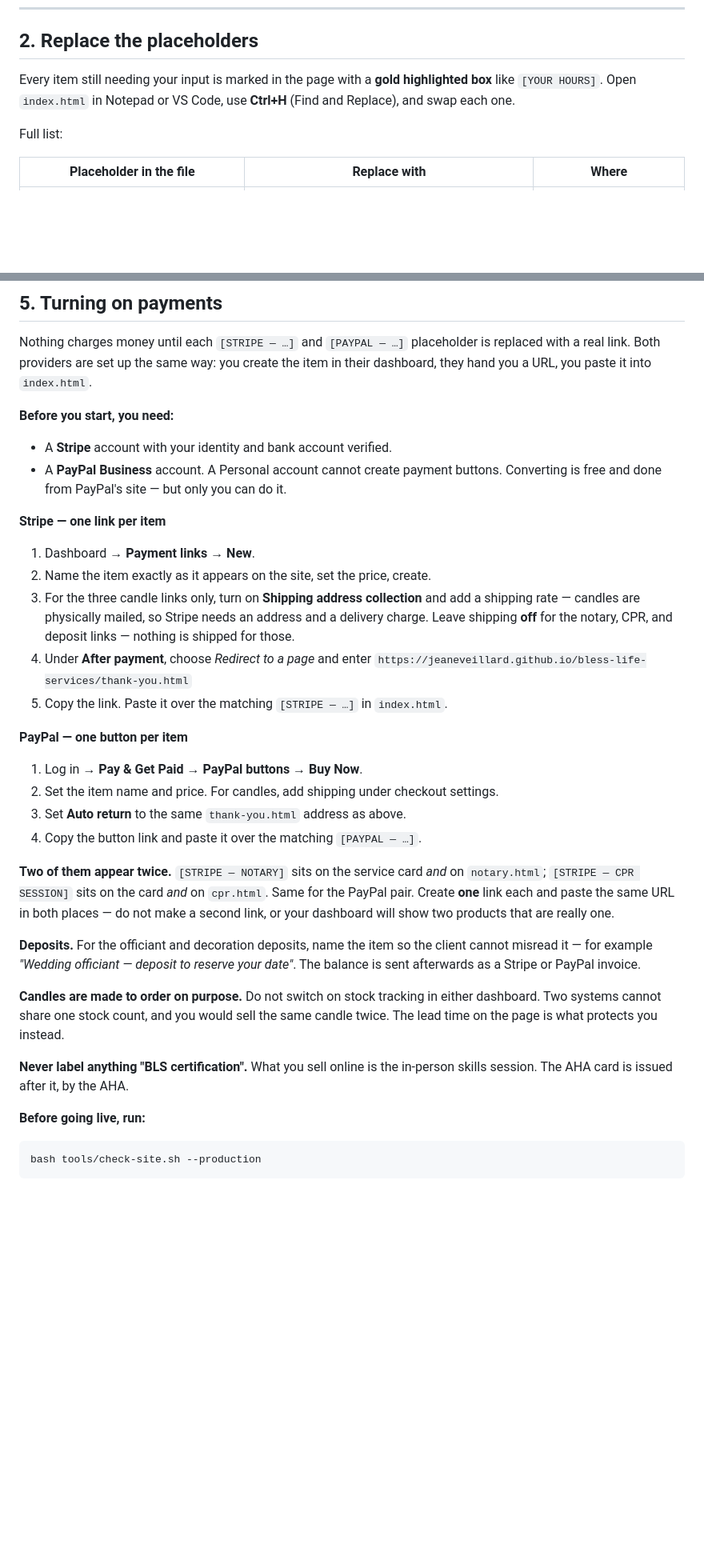
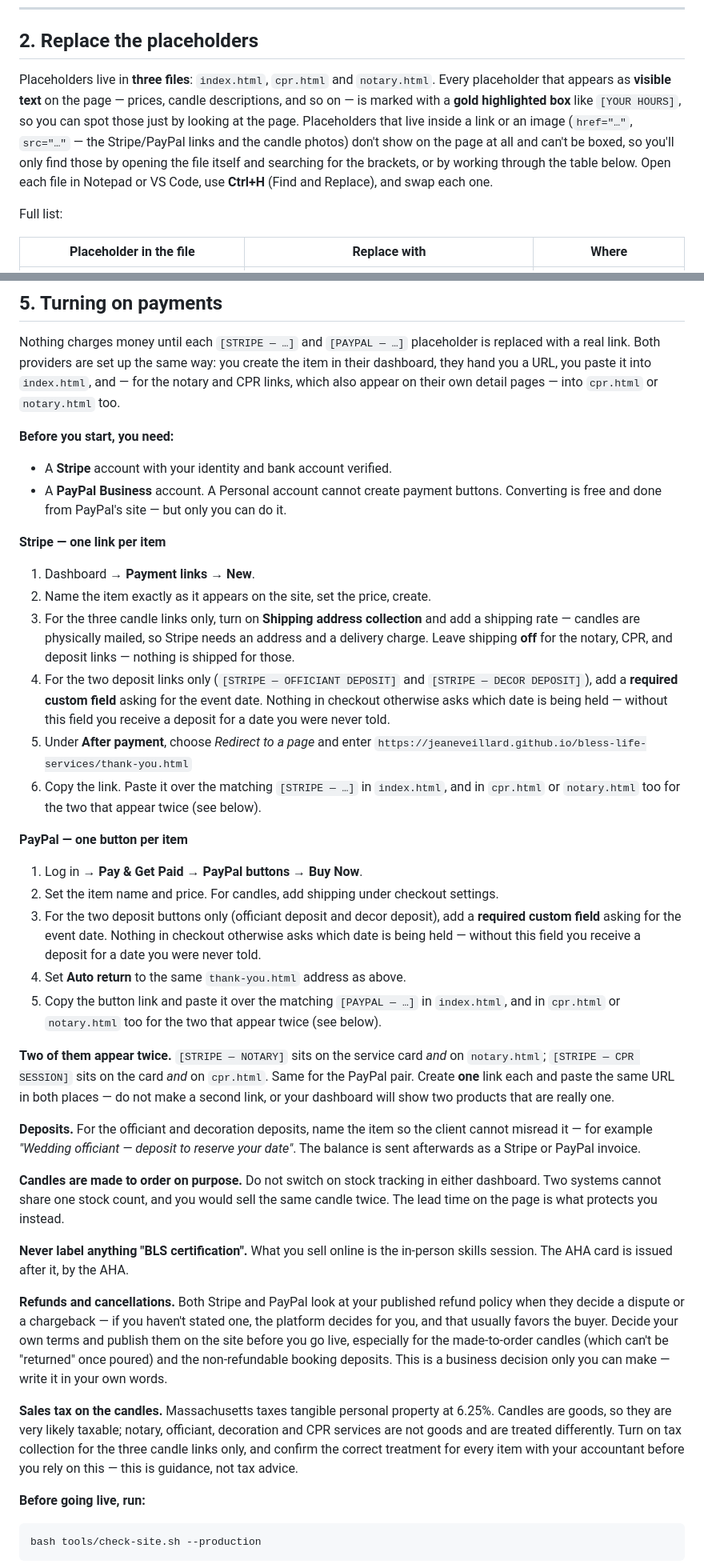
Before and after one commit to Jeaneveillard/bless-life-services, a Markdown page: README.md, 2 parts joined by grey strips. Shown at 80% size. GitHub-like rendering; blank space fills up the shorter version.

Commit message:
Fix README instructions that no longer match the site
- Section 2 said every placeholder needing input was marked with a
  gold box in index.html. Only 5 <span class="ph"> wrappers existed
  before this branch, ~43 new placeholders were bare, and cpr.html /
  notary.html also hold placeholders the README never mentioned.
  Rewrote the intro to name all three files and explain that only
  visible-text placeholders get the gold-box treatment — link and
  image placeholders live inside the HTML and have to be found by
  opening the file.
- Section 5's Stripe and PayPal steps never told Andrée to capture
  the event date on the officiant/decor deposit links, so a customer
  could pay a deposit to "hold" a date nobody asked for — a
  chargeback risk. Added a required-custom-field step to both
  provider walkthroughs, and fixed the instruction to paste links "in
  index.html" only — the notary and CPR links also go in notary.html
  and cpr.html.
- Added "Refunds and cancellations" guidance: both providers weigh a
  published refund policy in disputes, and Andrée needs to decide and
  publish her own terms, especially for made-to-order candles and
  non-refundable deposits. Written as guidance, not stated terms.
- Added a line on Massachusetts sales tax: candles are taxable
  tangible goods at 6.25%, most of the services are not, and she
  should turn on tax collection for the three candle links and
  confirm treatment with her accountant.
- Go-live checklist: "All store links tested" referred to storefronts
  that no longer exist on the site; changed to "All payment links."
  Added a line to re-check the AHA instructor "Valid through" date
  hard-coded in index.html, which will otherwise go stale silently.

Co-Authored-By: Claude Opus 5 <noreply@anthropic.com>

```diff
--- a/README.md
+++ b/README.md
@@ -40,9 +40,16 @@ automatically, usually within a minute.
 
 ## 2. Replace the placeholders
 
-Every item still needing your input is marked in the page with a
-**gold highlighted box** like `[YOUR HOURS]`. Open `index.html` in
-Notepad or VS Code, use **Ctrl+H** (Find and Replace), and swap each one.
+Placeholders live in **three files**: `index.html`, `cpr.html` and
+`notary.html`. Every placeholder that appears as **visible text** on the
+page — prices, candle descriptions, and so on — is marked with a
+**gold highlighted box** like `[YOUR HOURS]`, so you can spot those just by
+looking at the page. Placeholders that live inside a link or an image
+(`href="…"`, `src="…"` — the Stripe/PayPal links and the candle photos)
+don't show on the page at all and can't be boxed, so you'll only find those
+by opening the file itself and searching for the brackets, or by working
+through the table below. Open each file in Notepad or VS Code, use
+**Ctrl+H** (Find and Replace), and swap each one.
 
 Full list:
 
@@ -156,7 +163,9 @@ setup, but the visitor must click "Send" in their own mail app.
 
 Nothing charges money until each `[STRIPE — …]` and `[PAYPAL — …]` placeholder is
 replaced with a real link. Both providers are set up the same way: you create the
-item in their dashboard, they hand you a URL, you paste it into `index.html`.
+item in their dashboard, they hand you a URL, you paste it into `index.html`,
+and — for the notary and CPR links, which also appear on their own detail
+pages — into `cpr.html` or `notary.html` too.
 
 **Before you start, you need:**
 
@@ -172,16 +181,29 @@ item in their dashboard, they hand you a URL, you paste it into `index.html`.
    and add a shipping rate — candles are physically mailed, so Stripe needs
    an address and a delivery charge. Leave shipping **off** for the notary,
    CPR, and deposit links — nothing is shipped for those.
-4. Under **After payment**, choose *Redirect to a page* and enter
+4. For the two deposit links only (`[STRIPE — OFFICIANT DEPOSIT]` and
+   `[STRIPE — DECOR DEPOSIT]`), add a **required custom field** asking for
+   the event date. Nothing in checkout otherwise asks which date is being
+   held — without this field you receive a deposit for a date you were
+   never told.
+5. Under **After payment**, choose *Redirect to a page* and enter
    `https://jeaneveillard.github.io/bless-life-services/thank-you.html`
-5. Copy the link. Paste it over the matching `[STRIPE — …]` in `index.html`.
+6. Copy the link. Paste it over the matching `[STRIPE — …]` in `index.html`,
+   and in `cpr.html` or `notary.html` too for the two that appear twice
+   (see below).
 
 **PayPal — one button per item**
 
 1. Log in → **Pay & Get Paid** → **PayPal buttons** → **Buy Now**.
 2. Set the item name and price. For candles, add shipping under checkout settings.
-3. Set **Auto return** to the same `thank-you.html` address as above.
-4. Copy the button link and paste it over the matching `[PAYPAL — …]`.
+3. For the two deposit buttons only (officiant deposit and decor deposit),
+   add a **required custom field** asking for the event date. Nothing in
+   checkout otherwise asks which date is being held — without this field
+   you receive a deposit for a date you were never told.
+4. Set **Auto return** to the same `thank-you.html` address as above.
+5. Copy the button link and paste it over the matching `[PAYPAL — …]` in
+   `index.html`, and in `cpr.html` or `notary.html` too for the two that
+   appear twice (see below).
 
 **Two of them appear twice.** `[STRIPE — NOTARY]` sits on the service card *and* on
 `notary.html`; `[STRIPE — CPR SESSION]` sits on the card *and* on `cpr.html`. Same for
@@ -198,6 +220,21 @@ candle twice. The lead time on the page is what protects you instead.
 
 **Never label anything "BLS certification".** What you sell online is the in-person
 skills session. The AHA card is issued after it, by the AHA.
+
+**Refunds and cancellations.** Both Stripe and PayPal look at your published
+refund policy when they decide a dispute or a chargeback — if you haven't
+stated one, the platform decides for you, and that usually favors the buyer.
+Decide your own terms and publish them on the site before you go live,
+especially for the made-to-order candles (which can't be "returned" once
+poured) and the non-refundable booking deposits. This is a business decision
+only you can make — write it in your own words.
+
+**Sales tax on the candles.** Massachusetts taxes tangible personal property
+at 6.25%. Candles are goods, so they are very likely taxable; notary,
+officiant, decoration and CPR services are not goods and are treated
+differently. Turn on tax collection for the three candle links only, and
+confirm the correct treatment for every item with your accountant before
+you rely on this — this is guidance, not tax advice.
 
 **Before going live, run:**
 
```
Also changed, not shown: other parts of README.md (+4 -1 lines).
